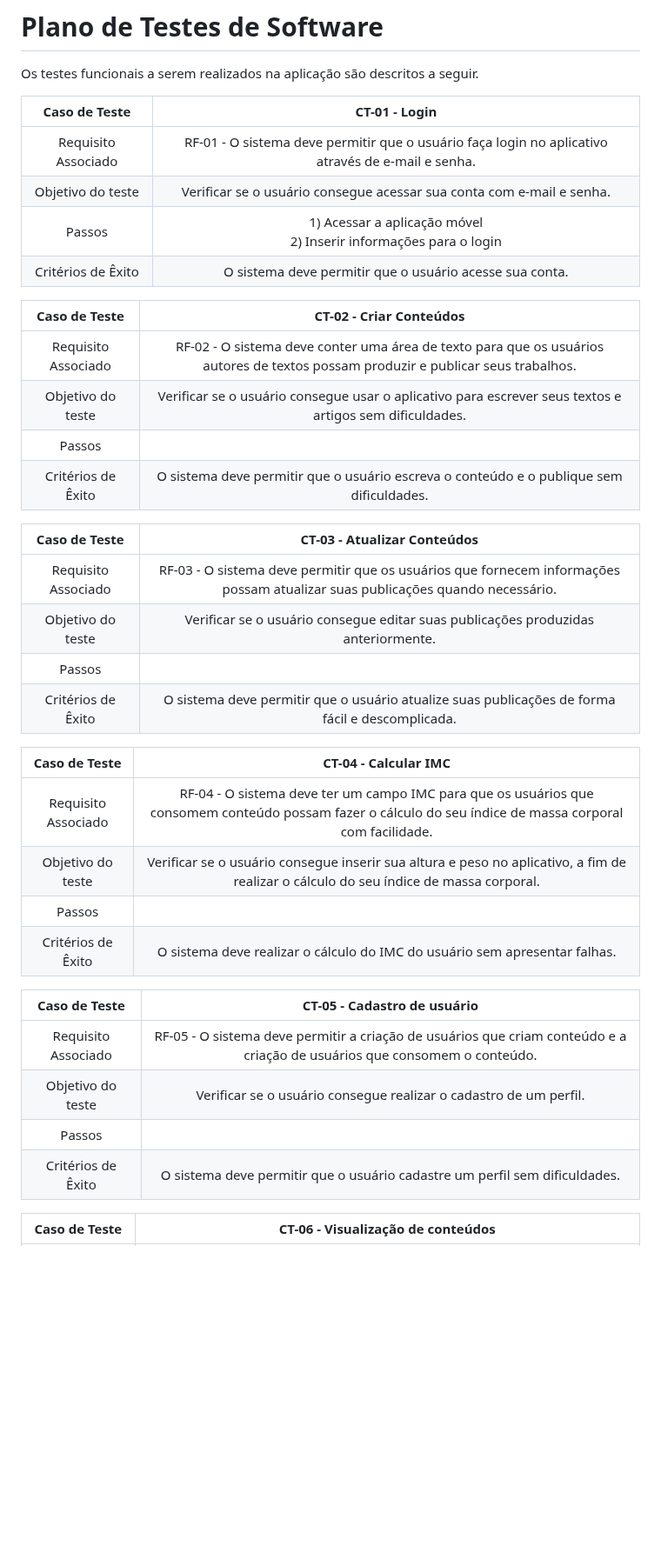
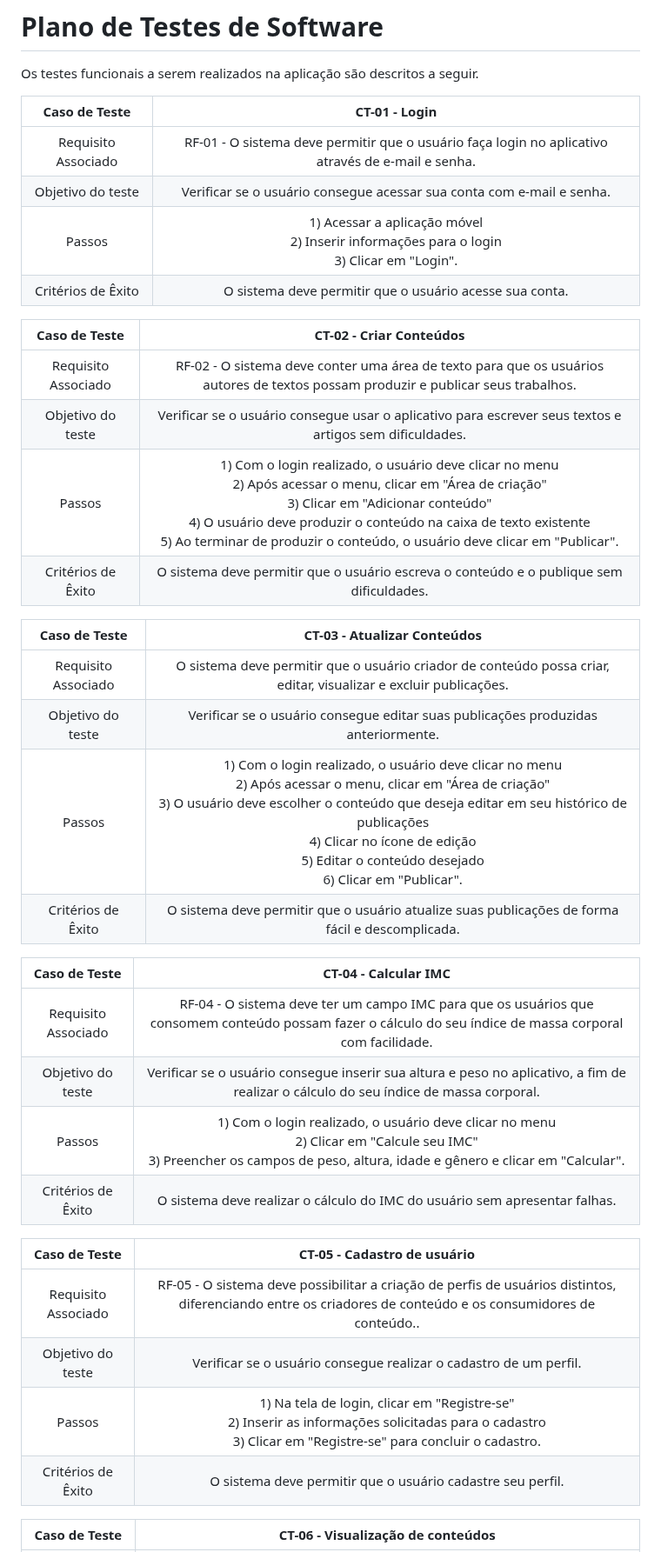
Before and after one commit to ICEI-PUC-Minas-PMV-ADS/pmv-ads-2024-1-e3-proj-mov-t6-pmv-ads-2024-1-e3-proj-fitfocus, a Markdown page: docs/08-Plano de Testes de Software.md, the part around one of its changes. Shown at 87% size. GitHub-like rendering; blank space fills up the shorter version.

```diff
--- a/docs/08-Plano de Testes de Software.md
+++ b/docs/08-Plano de Testes de Software.md
@@ -6,36 +6,36 @@ Os testes funcionais a serem realizados na aplicação são descritos a seguir.
 | :-----------------: | :-----------------------------------------------------------------------------------------------: |
 | Requisito Associado | RF-01 - O sistema deve permitir que o usuário faça login no aplicativo através de e-mail e senha. |
 |  Objetivo do teste  |  Verificar se o usuário consegue acessar sua conta com e-mail e senha. |
-|       Passos        |  1) Acessar a aplicação móvel <br> 2) Inserir informações para o login <br> |
+|       Passos        |  1) Acessar a aplicação móvel <br> 2) Inserir informações para o login <br> 3) Clicar em "Login".|
 | Critérios de Êxito  |  O sistema deve permitir que o usuário acesse sua conta. |
 
 |    Caso de Teste    |  **CT-02 - Criar Conteúdos** |
 | :-----------------: | :-----------------------------------------------------------------------------------------------: |
 | Requisito Associado | RF-02 - O sistema deve conter uma área de texto para que os usuários autores de textos possam produzir e publicar seus trabalhos. |
 |  Objetivo do teste  |  Verificar se o usuário consegue usar o aplicativo para escrever seus textos e artigos sem dificuldades. |
-|       Passos        |  |
+|       Passos        | 1) Com o login realizado, o usuário deve clicar no menu <br> 2) Após acessar o menu, clicar em "Área de criação" <br> 3) Clicar em "Adicionar conteúdo" <br> 4) O usuário deve produzir o conteúdo na caixa de texto existente <br> 5) Ao terminar de produzir o conteúdo, o usuário deve clicar em "Publicar".|
 | Critérios de Êxito  |  O sistema deve permitir que o usuário escreva o conteúdo e o publique sem dificuldades. |
 
 |    Caso de Teste    |  **CT-03 - Atualizar Conteúdos** |
 | :-----------------: | :-----------------------------------------------------------------------------------------------: |
-| Requisito Associado | RF-03 - O sistema deve permitir que os usuários que fornecem informações possam atualizar suas publicações quando necessário. |
+| Requisito Associado | O sistema deve permitir que o usuário criador de conteúdo possa criar, editar, visualizar e excluir publicações. |
 |  Objetivo do teste  |  Verificar se o usuário consegue editar suas publicações produzidas anteriormente. |
-|       Passos        |
+|       Passos        | 1) Com o login realizado, o usuário deve clicar no menu <br> 2) Após acessar o menu, clicar em "Área de criação" <br> 3) O usuário deve escolher o conteúdo que deseja editar em seu histórico de publicações <br> 4) Clicar no ícone de edição <br> 5) Editar o conteúdo desejado <br> 6) Clicar em "Publicar".
 | Critérios de Êxito  |  O sistema deve permitir que o usuário atualize suas publicações de forma fácil e descomplicada. |
 
 |    Caso de Teste    |  **CT-04 - Calcular IMC** |
 | :-----------------: | :-----------------------------------------------------------------------------------------------: |
 | Requisito Associado | RF-04 -	O sistema deve ter um campo IMC para que os usuários que consomem conteúdo possam fazer o cálculo do seu índice de massa corporal com facilidade. |
 |  Objetivo do teste  |  Verificar se o usuário consegue inserir sua altura e peso no aplicativo, a fim de realizar o cálculo do seu índice de massa corporal. |
-|       Passos        |
+|       Passos        |  1) Com o login realizado, o usuário deve clicar no menu <br> 2) Clicar em "Calcule seu IMC" <br> 3)  Preencher os campos de peso, altura, idade e gênero e clicar em "Calcular". |
 | Critérios de Êxito  |  O sistema deve realizar o cálculo do IMC do usuário sem apresentar falhas. |
 
 |    Caso de Teste    |  **CT-05 - Cadastro de usuário** |
 | :-----------------: | :-----------------------------------------------------------------------------------------------: |
-| Requisito Associado | RF-05 - O sistema deve permitir a criação de usuários que criam conteúdo e a criação de usuários que consomem o conteúdo. |
+| Requisito Associado | RF-05 - O sistema deve possibilitar a criação de perfis de usuários distintos, diferenciando entre os criadores de conteúdo e os consumidores de conteúdo.. |
 |  Objetivo do teste  |  Verificar se o usuário consegue realizar o cadastro de um perfil. |
-|       Passos        |
-| Critérios de Êxito  |  O sistema deve permitir que o usuário cadastre um perfil sem dificuldades. |
+|       Passos        |  1) Na tela de login, clicar em "Registre-se" <br> 2) Inserir as informações solicitadas para o cadastro <br> 3) Clicar em "Registre-se" para concluir o cadastro.
+| Critérios de Êxito  |  O sistema deve permitir que o usuário cadastre seu perfil. |
 
 |    Caso de Teste    |  **CT-06 - Visualização de conteúdos** |
 | :-----------------: | :-----------------------------------------------------------------------------------------------: |
```
Also changed, not shown: other parts of docs/08-Plano de Testes de Software.md (+33 -5 lines).
